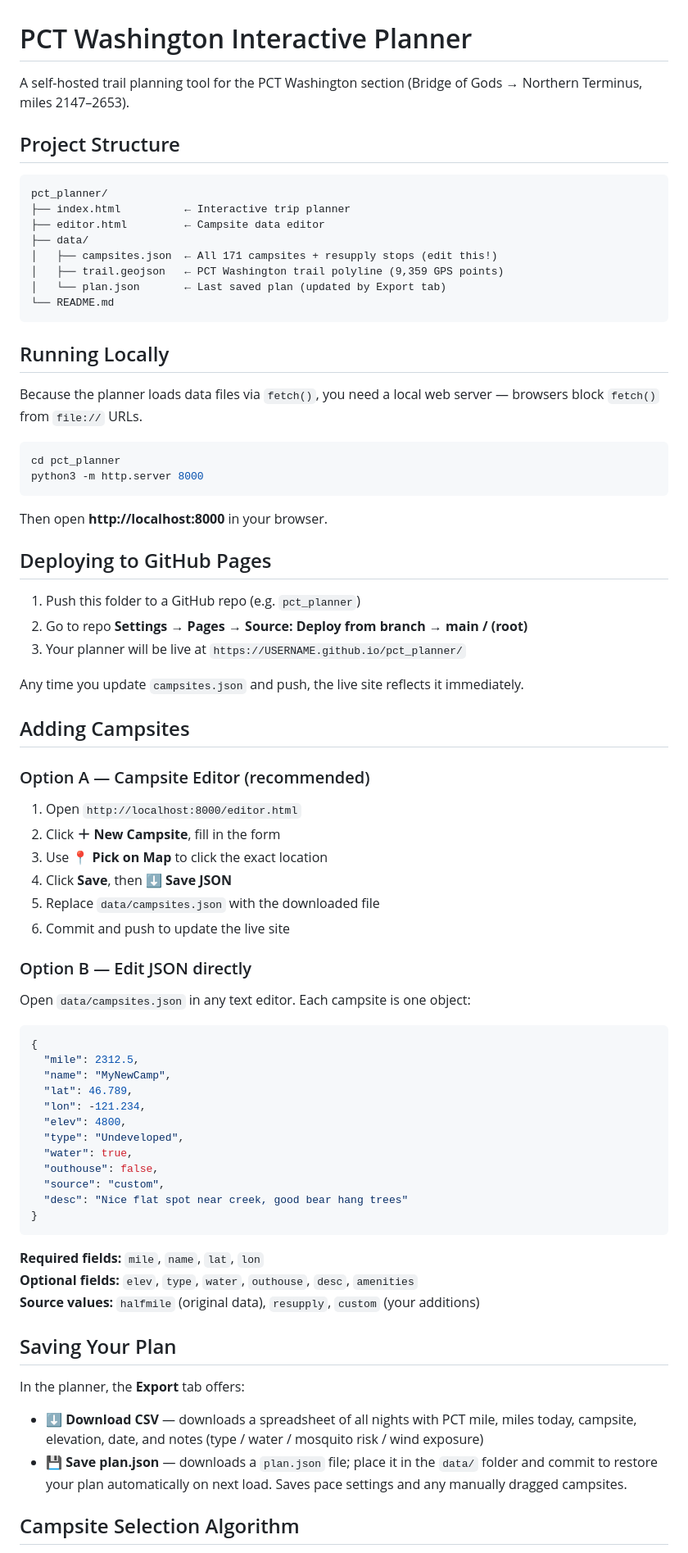
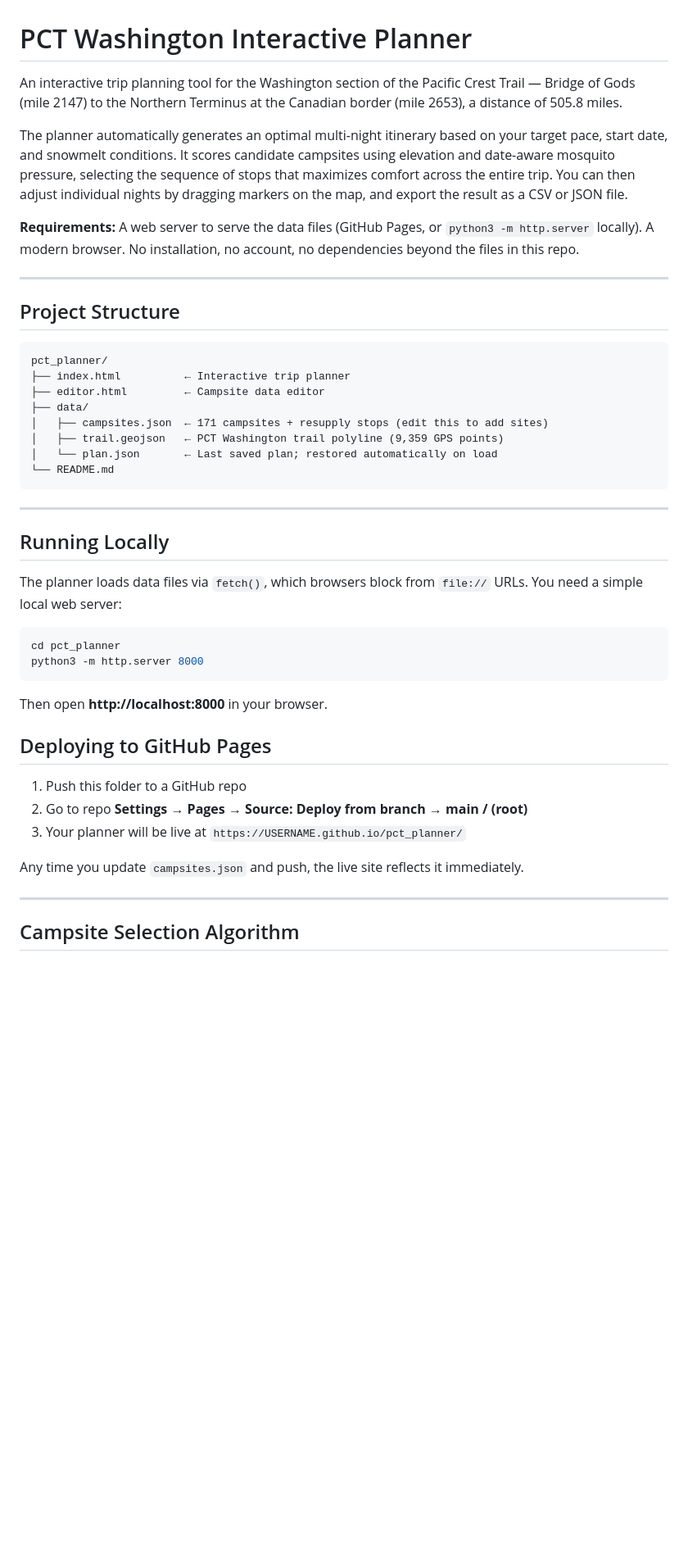
Before and after one commit to dwettergreen/pct_planner, a Markdown page: README.md, the part around one of its changes. Shown at 82% size. Drawn GitHub-style; blank space fills up the shorter version.

Commit message:
Update README.md
More complete README

````diff
--- a/README.md
+++ b/README.md
@@ -1,6 +1,12 @@
 # PCT Washington Interactive Planner
 
-A self-hosted trail planning tool for the PCT Washington section (Bridge of Gods → Northern Terminus, miles 2147–2653).
+An interactive trip planning tool for the Washington section of the Pacific Crest Trail — Bridge of Gods (mile 2147) to the Northern Terminus at the Canadian border (mile 2653), a distance of 505.8 miles.
+
+The planner automatically generates an optimal multi-night itinerary based on your target pace, start date, and snowmelt conditions. It scores candidate campsites using elevation and date-aware mosquito pressure, selecting the sequence of stops that maximizes comfort across the entire trip. You can then adjust individual nights by dragging markers on the map, and export the result as a CSV or JSON file.
+
+**Requirements:** A web server to serve the data files (GitHub Pages, or `python3 -m http.server` locally). A modern browser. No installation, no account, no dependencies beyond the files in this repo.
+
+---
 
 ## Project Structure
 
@@ -9,15 +15,17 @@ pct_planner/
 ├── index.html          ← Interactive trip planner
 ├── editor.html         ← Campsite data editor
 ├── data/
-│   ├── campsites.json  ← All 171 campsites + resupply stops (edit this!)
+│   ├── campsites.json  ← 171 campsites + resupply stops (edit this to add sites)
 │   ├── trail.geojson   ← PCT Washington trail polyline (9,359 GPS points)
-│   └── plan.json       ← Last saved plan (updated by Export tab)
+│   └── plan.json       ← Last saved plan; restored automatically on load
 └── README.md
 ```
 
+---
+
 ## Running Locally
 
-Because the planner loads data files via `fetch()`, you need a local web server — browsers block `fetch()` from `file://` URLs.
+The planner loads data files via `fetch()`, which browsers block from `file://` URLs. You need a simple local web server:
 
 ```bash
 cd pct_planner
@@ -28,50 +36,13 @@ Then open **http://localhost:8000** in your browser.
 
 ## Deploying to GitHub Pages
 
-1. Push this folder to a GitHub repo (e.g. `pct_planner`)
+1. Push this folder to a GitHub repo
 2. Go to repo **Settings → Pages → Source: Deploy from branch → main / (root)**
 3. Your planner will be live at `https://USERNAME.github.io/pct_planner/`
 
 Any time you update `campsites.json` and push, the live site reflects it immediately.
 
-## Adding Campsites
-
-### Option A — Campsite Editor (recommended)
-1. Open `http://localhost:8000/editor.html`
-2. Click **＋ New Campsite**, fill in the form
-3. Use **📍 Pick on Map** to click the exact location
-4. Click **Save**, then **⬇ Save JSON**
-5. Replace `data/campsites.json` with the downloaded file
-6. Commit and push to update the live site
-
-### Option B — Edit JSON directly
-Open `data/campsites.json` in any text editor. Each campsite is one object:
-
-```json
-{
-  "mile": 2312.5,
-  "name": "MyNewCamp",
-  "lat": 46.789,
-  "lon": -121.234,
-  "elev": 4800,
-  "type": "Undeveloped",
-  "water": true,
-  "outhouse": false,
-  "source": "custom",
-  "desc": "Nice flat spot near creek, good bear hang trees"
-}
-```
-
-**Required fields:** `mile`, `name`, `lat`, `lon`
-**Optional fields:** `elev`, `type`, `water`, `outhouse`, `desc`, `amenities`
-**Source values:** `halfmile` (original data), `resupply`, `custom` (your additions)
-
-## Saving Your Plan
-
-In the planner, the **Export** tab offers:
-
-- **⬇ Download CSV** — downloads a spreadsheet of all nights with PCT mile, miles today, campsite, elevation, date, and notes (type / water / mosquito risk / wind exposure)
-- **💾 Save plan.json** — downloads a `plan.json` file; place it in the `data/` folder and commit to restore your plan automatically on next load. Saves pace settings and any manually dragged campsites.
+---
 
 ## Campsite Selection Algorithm
 
````
Also changed, not shown: other parts of README.md (+101 -31 lines).
